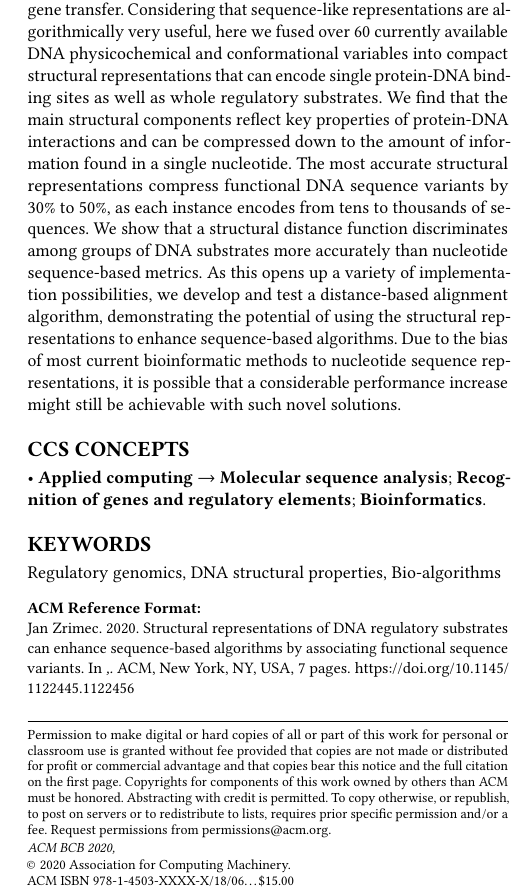
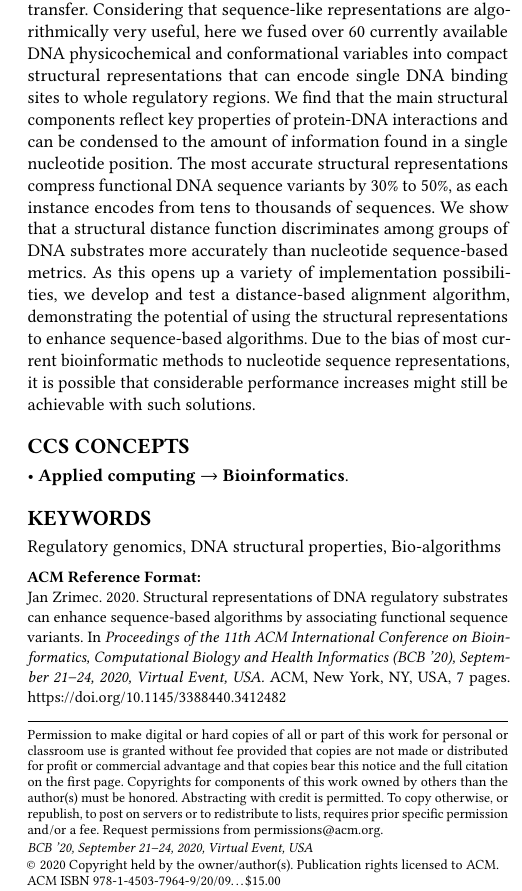
Before and after one commit to JanZrimec/smer_acm_bcb_20, a LaTeX paper (manuscript/rev1/ACM Conference Proceedings _Master_ Template/2020_Zrimec-representations-sigconf.tex): part of one column of page 1 of 7, cut so that both start at the same text. Compiled offline with pdfLaTeX.

Commit message:
rev1_updates

```diff
--- a/manuscript/rev1/ACM Conference Proceedings _Master_ Template/2020_Zrimec-representations-sigconf.tex
+++ b/manuscript/rev1/ACM Conference Proceedings _Master_ Template/2020_Zrimec-representations-sigconf.tex
@@ -18,24 +18,11 @@
 \copyrightyear{2020}
 \acmYear{2020}
-\acmDOI{10.1145/1122445.1122456}
-
-%% These commands are for a PROCEEDINGS abstract or paper.
-\acmConference[ACM BCB 2020]{11th ACM Conference on Bioinformatics, Computational Biology, and Health Informatics (ACM-BCB)}
-\acmBooktitle{}
+\setcopyright{acmlicensed}
+\acmConference[BCB '20]{Proceedings of the 11th ACM International Conference on Bioinformatics, Computational Biology and Health Informatics}{September 21--24, 2020}{Virtual Event, USA}
+\acmBooktitle{Proceedings of the 11th ACM International Conference on Bioinformatics, Computational Biology and Health Informatics (BCB '20), September 21--24, 2020, Virtual Event, USA}
 \acmPrice{15.00}
-\acmISBN{978-1-4503-XXXX-X/18/06}
-
-%%
-%% Submission ID.
-%% Use this when submitting an article to a sponsored event. You'll
-%% receive a unique submission ID from the organizers
-%% of the event, and this ID should be used as the parameter to this command.
-%%\acmSubmissionID{123-A56-BU3}
-
-%%
-%% The majority of ACM publications use numbered citations and
-%% references.  The command \citestyle{authoryear} switches to the
-%% "author year" style.
+\acmDOI{10.1145/3388440.3412482}
+\acmISBN{978-1-4503-7964-9/20/09}
 
 %%
 %% end of the preamble, start of the body of the document source.
@@ -73,7 +60,7 @@
 %% The abstract is a short summary of the work to be presented in the
 %% article.
 \begin{abstract}
-  The nucleotide sequence representation of DNA can be inadequate for resolving protein-DNA binding sites and DNA regulatory substrates, such as those involved in gene expression and horizontal gene transfer. Considering that sequence-like representations are algorithmically very useful, here we fused over 60 currently available DNA physicochemical and conformational variables into compact structural representations that can encode single protein-DNA binding sites as well as whole regulatory substrates. We find that the main structural components reflect key properties of protein-DNA interactions and can be compressed down to the amount of information found in a single nucleotide. The most accurate structural representations compress functional DNA sequence variants by 30\% to 50\%, as each instance encodes from tens to thousands of sequences. We show that a structural distance function discriminates among groups of DNA substrates more accurately than nucleotide sequence-based metrics. As this opens up a variety of implementation possibilities, we develop and test a distance-based alignment algorithm, demonstrating the potential of using the structural representations to enhance sequence-based algorithms. Due to the bias of most current bioinformatic methods to nucleotide sequence representations, it is possible that a considerable performance increase might still be achievable with such novel solutions.
+  The nucleotide sequence representation of DNA can be inadequate for resolving protein-DNA binding sites and regulatory substrates, such as those involved in gene expression and horizontal gene transfer. Considering that sequence-like representations are algorithmically very useful, here we fused over 60 currently available DNA physicochemical and conformational variables into compact structural representations that can encode single DNA binding sites to whole regulatory regions. We find that the main structural components reflect key properties of protein-DNA interactions and can be condensed to the amount of information found in a single nucleotide position. The most accurate structural representations compress functional DNA sequence variants by 30\% to 50\%, as each instance encodes from tens to thousands of sequences. We show that a structural distance function discriminates among groups of DNA substrates more accurately than nucleotide sequence-based metrics. As this opens up a variety of implementation possibilities, we develop and test a distance-based alignment algorithm, demonstrating the potential of using the structural representations to enhance sequence-based algorithms. Due to the bias of most current bioinformatic methods to nucleotide sequence representations, it is possible that considerable performance increases might still be achievable with such solutions.
 \end{abstract}
 
 %%
@@ -100,8 +87,8 @@
 </ccs2012>
 \end{CCSXML}
 
-\ccsdesc[500]{Applied computing~Molecular sequence analysis}
-\ccsdesc[500]{Applied computing~Recognition of genes and regulatory elements}
+%\ccsdesc[500]{Applied computing~Molecular sequence analysis}
+%\ccsdesc[500]{Applied computing~Recognition of genes and regulatory elements}
 \ccsdesc[500]{Applied computing~Bioinformatics}
 
 %%
```
Also changed, not shown: manuscript/rev1/2020_Zrimec-supplements.pdf, manuscript/rev1/ACM Conference Proceedings _Master_ Template/2020_Zrimec-representations-sigconf.tex (4 more changed lines).
